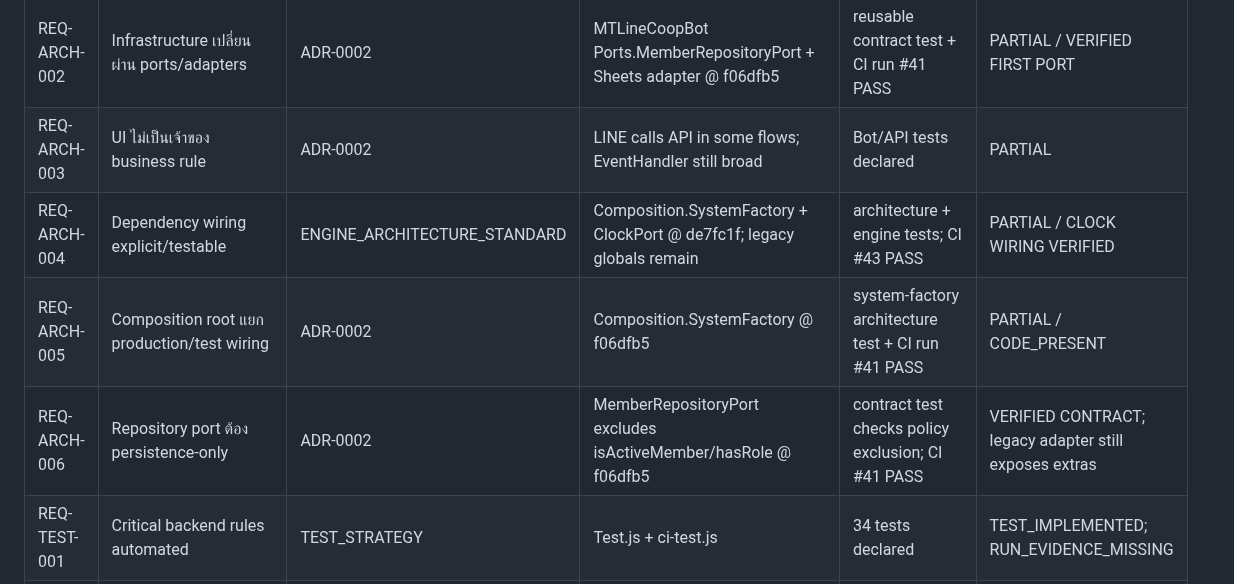
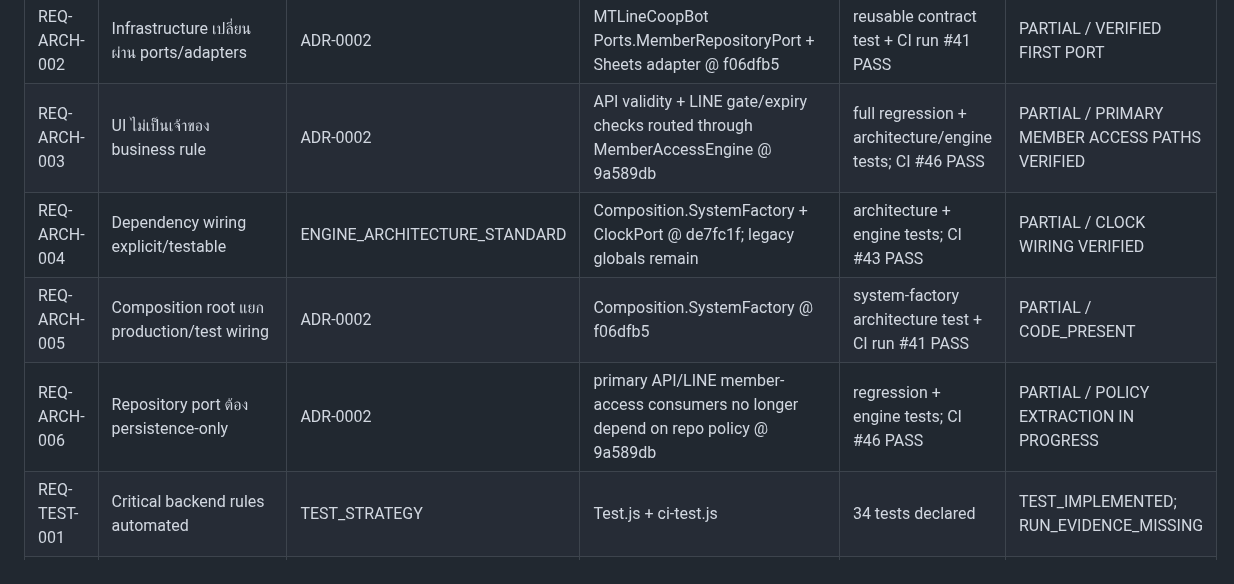
Before and after one commit to idev006/MTP6LineCoopBot, a Markdown page: docs/ssot/TRACEABILITY_MATRIX.md, the part around the change. Drawn GitHub-style.

Commit message:
docs(evidence): record member access wiring checkpoint
Record backend commit 9a589db and CI run #46 in SSOT traceability.

```diff
--- a/docs/ssot/TRACEABILITY_MATRIX.md
+++ b/docs/ssot/TRACEABILITY_MATRIX.md
@@ -13,10 +13,10 @@
 | REQ-CORE-001 | Business rule ไม่ duplicate ข้าม UI | ADR-0002 | Core/LoanCalculator.js + UI calculator duplicate | backend loan tests declared | BLOCKED |
 | REQ-ARCH-001 | Business capability ต้องอยู่ใน headless engine | ADR-0002 | Engine.MemberAccessEngine @ de7fc1f + app/Core/* | headless engine test + CI run #43 PASS | PARTIAL / MEMBER ACCESS ENGINE VERIFIED |
 | REQ-ARCH-002 | Infrastructure เปลี่ยนผ่าน ports/adapters | ADR-0002 | MTLineCoopBot Ports.MemberRepositoryPort + Sheets adapter @ f06dfb5 | reusable contract test + CI run #41 PASS | PARTIAL / VERIFIED FIRST PORT |
-| REQ-ARCH-003 | UI ไม่เป็นเจ้าของ business rule | ADR-0002 | LINE calls API in some flows; EventHandler still broad | Bot/API tests declared | PARTIAL |
+| REQ-ARCH-003 | UI ไม่เป็นเจ้าของ business rule | ADR-0002 | API validity + LINE gate/expiry checks routed through MemberAccessEngine @ 9a589db | full regression + architecture/engine tests; CI #46 PASS | PARTIAL / PRIMARY MEMBER ACCESS PATHS VERIFIED |
 | REQ-ARCH-004 | Dependency wiring explicit/testable | ENGINE_ARCHITECTURE_STANDARD | Composition.SystemFactory + ClockPort @ de7fc1f; legacy globals remain | architecture + engine tests; CI #43 PASS | PARTIAL / CLOCK WIRING VERIFIED |
 | REQ-ARCH-005 | Composition root แยก production/test wiring | ADR-0002 | Composition.SystemFactory @ f06dfb5 | system-factory architecture test + CI run #41 PASS | PARTIAL / CODE_PRESENT |
-| REQ-ARCH-006 | Repository port ต้อง persistence-only | ADR-0002 | MemberRepositoryPort excludes isActiveMember/hasRole @ f06dfb5 | contract test checks policy exclusion; CI #41 PASS | VERIFIED CONTRACT; legacy adapter still exposes extras |
+| REQ-ARCH-006 | Repository port ต้อง persistence-only | ADR-0002 | primary API/LINE member-access consumers no longer depend on repo policy @ 9a589db | regression + engine tests; CI #46 PASS | PARTIAL / POLICY EXTRACTION IN PROGRESS |
 | REQ-TEST-001 | Critical backend rules automated | TEST_STRATEGY | Test.js + ci-test.js | 34 tests declared | TEST_IMPLEMENTED; RUN_EVIDENCE_MISSING |
 | REQ-TEST-002 | Web critical behavior automated | TEST_STRATEGY | no test scripts in web package | none | BLOCKED |
 | REQ-TEST-003 | Engine tests ไม่พึ่ง UI/network/production | TEST_STRATEGY | MemberAccessEngine + ClockPort @ de7fc1f | deterministic headless test; CI #43 PASS | VERIFIED FOR MEMBER ACCESS ENGINE |
```
